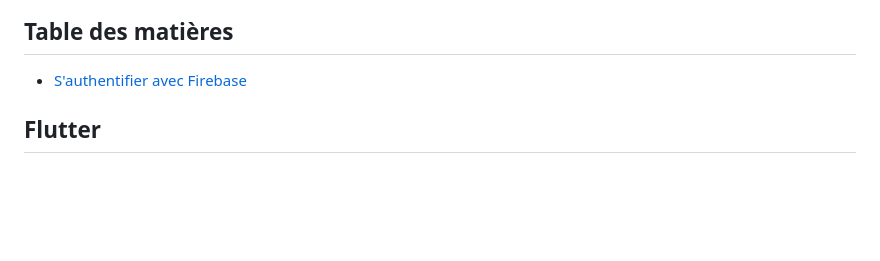
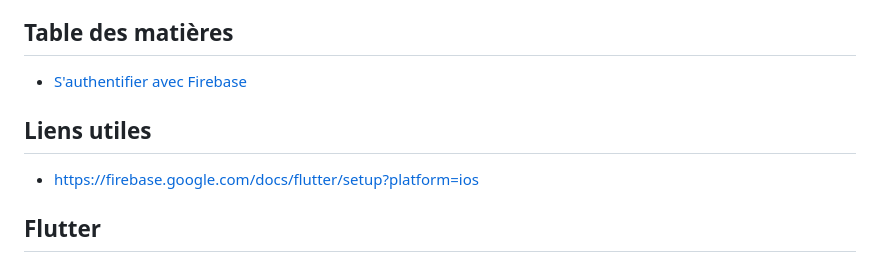
Before and after one commit to Thaerith/numediart-flutter-2023, a Markdown page: README.md, the part around the change. Drawn GitHub-style; blank space fills up the shorter version.

```diff
--- a/README.md
+++ b/README.md
@@ -3,6 +3,11 @@
 ## Table des matières
 
 - [S'authentifier avec Firebase](./firebase.md)
+
+## Liens utiles
+
+- https://firebase.google.com/docs/flutter/setup?platform=ios
+
 
 ## Flutter
 
```
